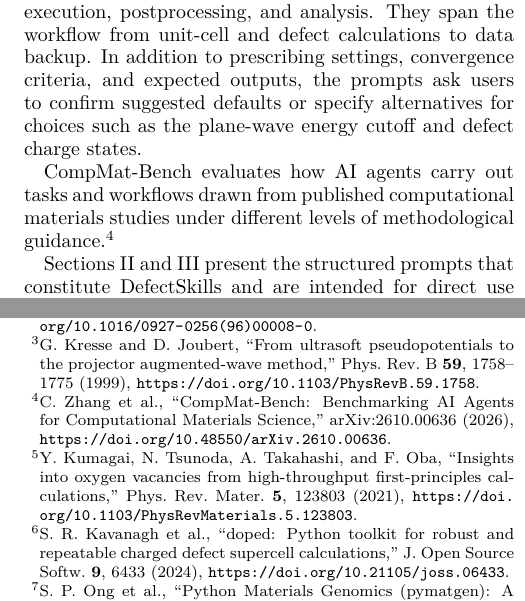
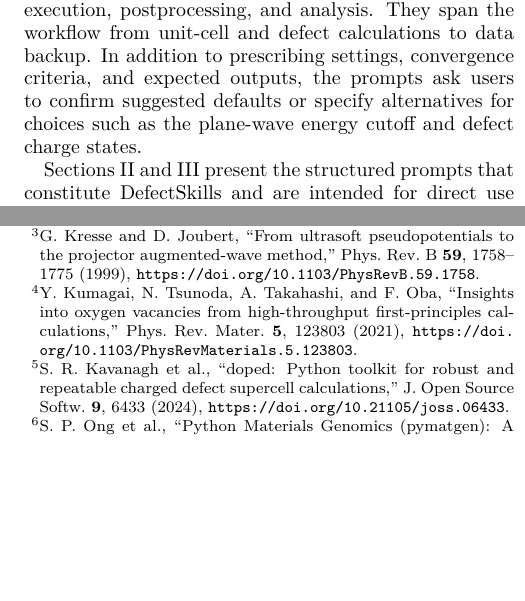
Before and after one commit to zy75-prog/DefectSkills, a LaTeX paper (DefectSkills.tex): two parts of the columns of pages 1 and 10 of 10, joined at a grey line, cut so that both start at the same text, the shorter picture padded with empty space. The pictures show the PDF file DefectSkills.pdf that the author committed with the source.

Commit message:
Keep GitHub introduction faithful to the manuscript

```diff
--- a/DefectSkills.tex
+++ b/DefectSkills.tex
@@ -11,8 +11,6 @@
 \section{Introduction}
 
 Here, we present DefectSkills, a set of structured prompts for guiding AI agents through first-principles calculations of point defects in semiconductors and insulators using the Vienna Ab initio Simulation Package (VASP).\cite{Kresse1996PRB,Kresse1996CMS,Kresse1999} The structured prompts guide LLM-based agents on computing clusters through calculation setup, execution, postprocessing, and analysis. They span the workflow from unit-cell and defect calculations to data backup. In addition to prescribing settings, convergence criteria, and expected outputs, the prompts ask users to confirm suggested defaults or specify alternatives for choices such as the plane-wave energy cutoff and defect charge states.
-
-CompMat-Bench evaluates how AI agents carry out tasks and workflows drawn from published computational materials studies under different levels of methodological guidance.\cite{Zhang2026CompMatBench}
 
 Sections II and III present the structured prompts that constitute DefectSkills and are intended for direct use as agent instructions. Figure~\ref{fig:workflow} summarizes the roles of researchers and AI agents and the workflow steps defined by the prompts. Figure~\ref{fig:user-decisions} summarizes the user inputs and decisions requested throughout the workflow.
 
@@ -284,12 +282,6 @@ G. Kresse and D. Joubert,
 Phys. Rev. B \textbf{59}, 1758--1775 (1999),
 \url{https://doi.org/10.1103/PhysRevB.59.1758}.
 
-\bibitem{Zhang2026CompMatBench}
-C. Zhang et al.,
-``CompMat-Bench: Benchmarking AI Agents for Computational Materials Science,''
-arXiv:2610.00636 (2026),
-\url{https://doi.org/10.48550/arXiv.2610.00636}.
-
 \bibitem{Kumagai2021}
 Y. Kumagai, N. Tsunoda, A. Takahashi, and F. Oba,
 ``Insights into oxygen vacancies from high-throughput first-principles calculations,''
```
Also changed, not shown: DefectSkills.pdf.
